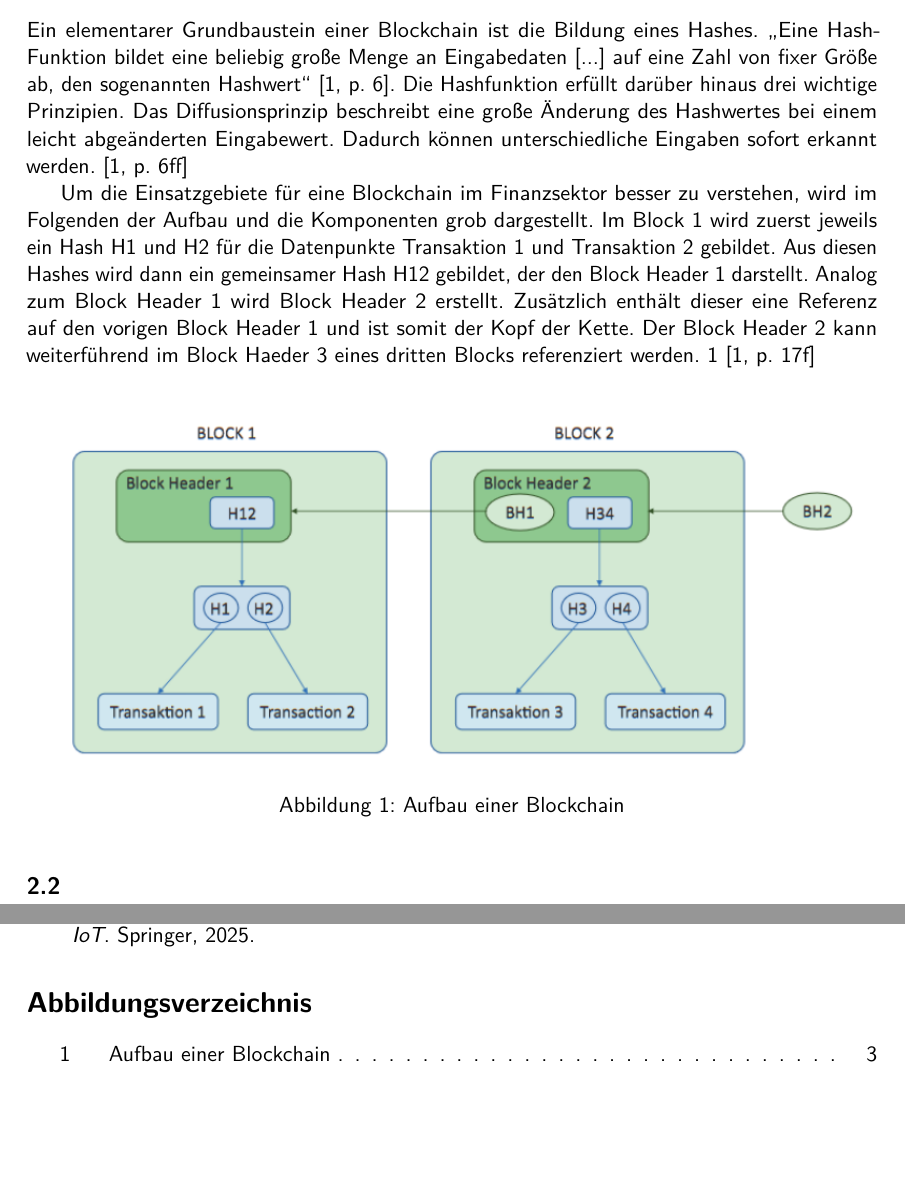
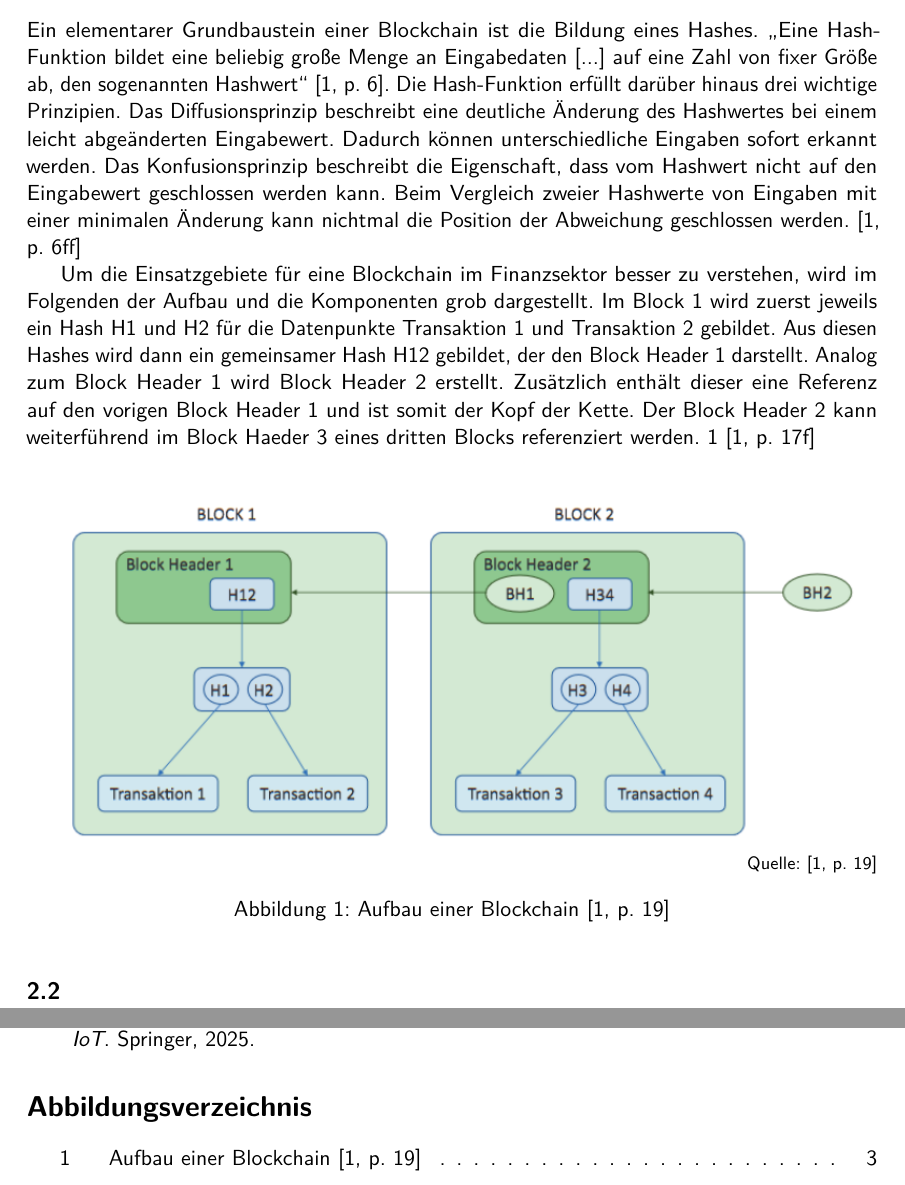
Before and after one commit to Frekrr/Seminar, a LaTeX document (Seminararbeit.tex, which reads chapters/Blockchain.tex): two parts of pages 3 and 5 of 5, joined at a grey line, cut so that both start at the same text, the shorter picture padded with empty space. Compiled offline with pdfLaTeX.

Commit message:
Added Show Source for Figures

```diff
--- a/Seminararbeit.tex
+++ b/Seminararbeit.tex
@@ -37,6 +37,9 @@
 	]{biblatex}
 \addbibresource{literature.bib}
 
+% Referenzbearbeitung Bildquellen
+\newcommand*{\quelle}[1]{\par\raggedleft\footnotesize Quelle:~#1}
+
 % Referenzierungen
 \usepackage[
 	colorlinks = true,
--- a/chapters/Blockchain.tex
+++ b/chapters/Blockchain.tex
@@ -7,9 +7,12 @@ hat. Dem werden im Nachgang die einhergehenden Nachteile und Risiken gegenüberg
 Ein elementarer Grundbaustein einer Blockchain ist die Bildung eines Hashes.
 \glqq Eine Hash-Funktion bildet eine beliebig große Menge an Eingabedaten [...] auf eine Zahl von
 fixer Größe ab, den sogenannten Hashwert\grqq{} \cite[p.~6]{fill2020blockchain}.
-Die Hashfunktion erfüllt darüber hinaus drei wichtige Prinzipien.
-Das Diffusionsprinzip beschreibt eine große Änderung des Hashwertes bei einem leicht
+Die Hash-Funktion erfüllt darüber hinaus drei wichtige Prinzipien.
+Das Diffusionsprinzip beschreibt eine deutliche Änderung des Hashwertes bei einem leicht
 abgeänderten Eingabewert. Dadurch können unterschiedliche Eingaben sofort erkannt werden.
+Das Konfusionsprinzip beschreibt die Eigenschaft, dass vom Hashwert nicht auf den Eingabewert
+geschlossen werden kann. Beim Vergleich zweier Hashwerte von Eingaben mit einer minimalen
+Änderung kann nichtmal die Position der Abweichung geschlossen werden.
 \cite[p.~6ff]{fill2020blockchain}
 
 Um die Einsatzgebiete für eine Blockchain im Finanzsektor besser zu verstehen,
@@ -25,7 +28,8 @@ kann weiterführend im Block Haeder 3 eines dritten Blocks referenziert werden.
 
 \begin{figure}[h!]
     \includegraphics[width=\columnwidth]{BC_Aufbau.png}
-    \caption{Aufbau einer Blockchain}
+    \quelle{\cite[p.~19]{fill2020blockchain}}
+    \caption{Aufbau einer Blockchain \cite[p.~19]{fill2020blockchain}}
     \label{fig:BC_Aufbau}
 \end{figure}
 
```
